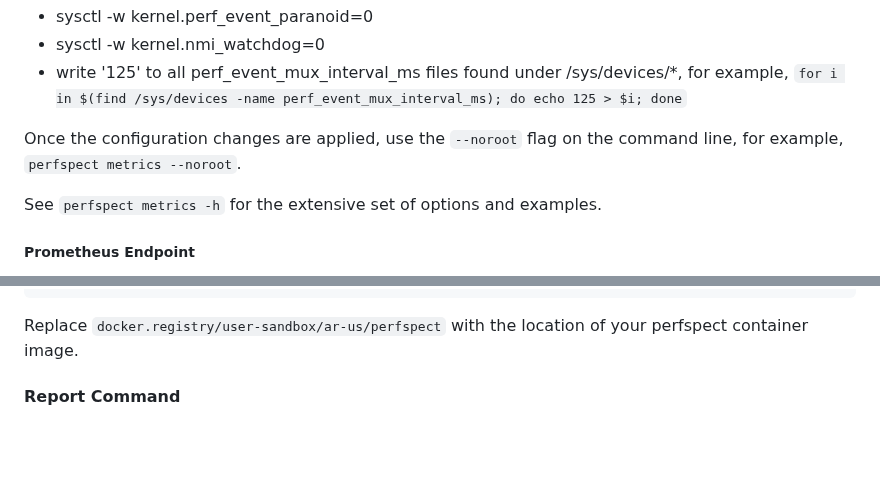
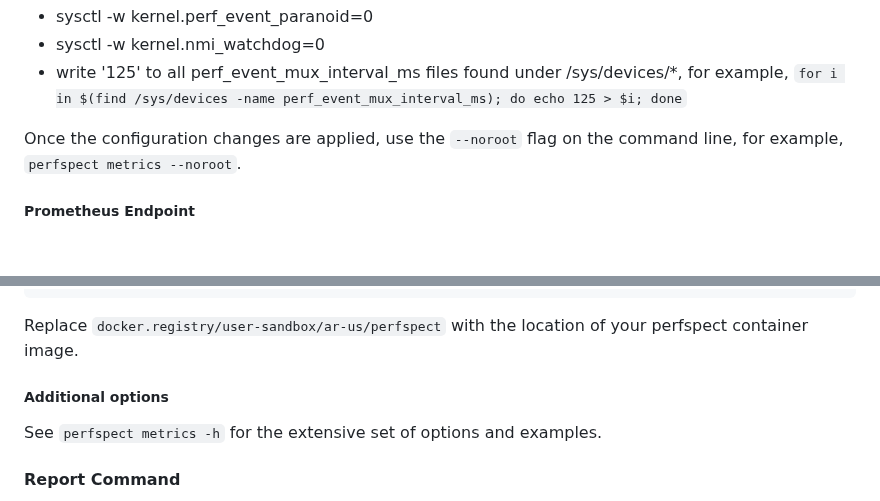
Before and after one commit to intel/PerfSpect, a Markdown page: README.md, 2 parts joined by grey strips. GitHub-like rendering; blank space fills up the shorter version.

Commit message:
Add explicit callout for additional options for metrics command

````diff
--- a/README.md
+++ b/README.md
@@ -51,8 +51,6 @@ If neither sudo nor root access is available, an administrator must apply the fo
 - write '125' to all perf_event_mux_interval_ms files found under /sys/devices/*, for example, `for i in $(find /sys/devices -name perf_event_mux_interval_ms); do echo 125 > $i; done`
 
 Once the configuration changes are applied, use the `--noroot` flag on the command line, for example, `perfspect metrics --noroot`.
-
-See `perfspect metrics -h` for the extensive set of options and examples.
 
 ##### Prometheus Endpoint
 The `metrics` command can expose metrics via a Prometheus compatible `metrics` endpoint. This allows integration with Prometheus monitoring systems. To enable the Prometheus endpoint, use the `--prometheus-server` flag. By default, the endpoint listens on port 9090. The port can be changed using the `--prometheus-server-addr` flag. Run `perfspect metrics --prometheus-server`.
@@ -118,6 +116,9 @@ spec:
     interval: 30s
 ```
 Replace `docker.registry/user-sandbox/ar-us/perfspect` with the location of your perfspect container image.
+
+##### Additional options
+See `perfspect metrics -h` for the extensive set of options and examples.
 
 #### Report Command
 The `report` command generates system configuration reports in a variety of formats. All categories of information are collected by default. See `perfspect report -h` for all options.
````
